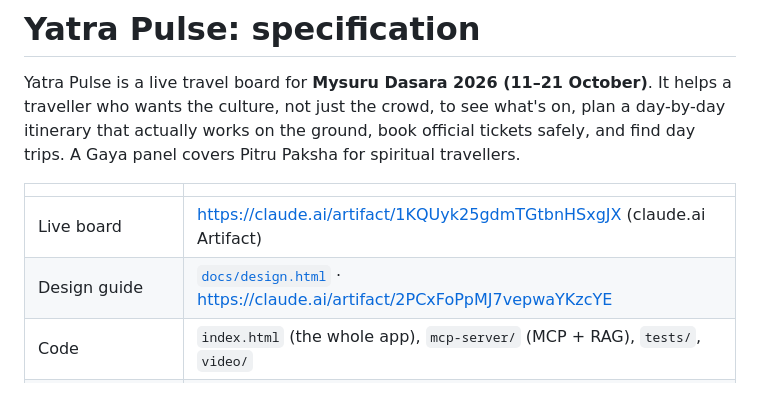
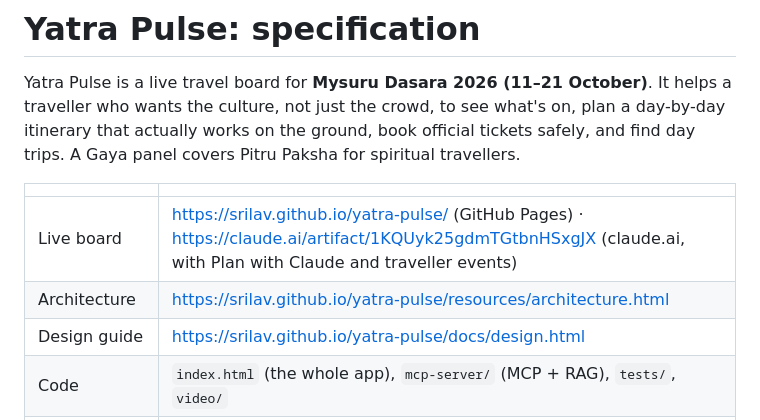
Before and after one commit to srilav/yatra-pulse, a Markdown page: SPEC.md, the part around the change. GitHub-like rendering; blank space fills up the shorter version.

```diff
--- a/SPEC.md
+++ b/SPEC.md
@@ -4,8 +4,9 @@ Yatra Pulse is a live travel board for **Mysuru Dasara 2026 (11–21 October)**.
 
 | | |
 |---|---|
-| Live board | https://claude.ai/artifact/1KQUyk25gdmTGtbnHSxgJX (claude.ai Artifact) |
-| Design guide | [`docs/design.html`](docs/design.html) · https://claude.ai/artifact/2PCxFoPpMJ7vepwaYKzcYE |
+| Live board | https://srilav.github.io/yatra-pulse/ (GitHub Pages) · https://claude.ai/artifact/1KQUyk25gdmTGtbnHSxgJX (claude.ai, with Plan with Claude and traveller events) |
+| Architecture | https://srilav.github.io/yatra-pulse/resources/architecture.html |
+| Design guide | https://srilav.github.io/yatra-pulse/docs/design.html |
 | Code | `index.html` (the whole app), `mcp-server/` (MCP + RAG), `tests/`, `video/` |
 | Video walkthrough | https://www.youtube.com/watch?v=VNpOtIx-vuU |
 | Data last checked | 11 October 2026 |
```
Also changed, not shown: README.md (+14 -3 lines).
